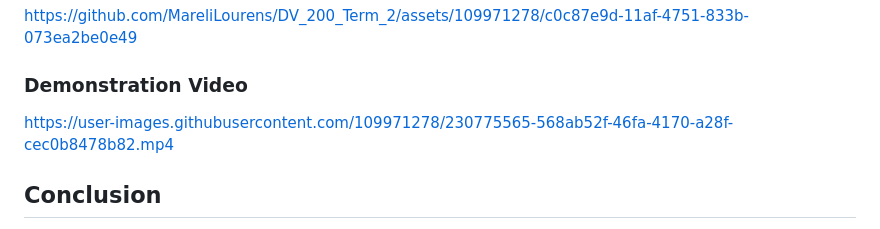
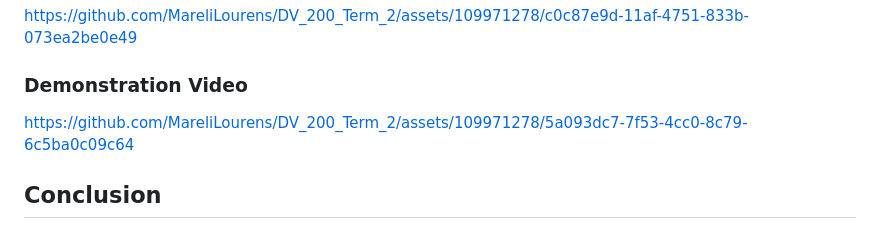
Before and after one commit to MareliLourens/DV_200_Term_2, a Markdown page: README.md, the part around the change. Rendered like a GitHub page.

```diff
--- a/README.md
+++ b/README.md
@@ -103,8 +103,8 @@ https://github.com/MareliLourens/DV_200_Term_2/assets/109971278/c0c87e9d-11af-47
 
 ### Demonstration Video
 
+https://github.com/MareliLourens/DV_200_Term_2/assets/109971278/5a093dc7-7f53-4cc0-8c79-6c5ba0c09c64 <!-- Video quality reduced due to size of video. High quality link: https://drive.google.com/file/d/1orKJ2URXOWsUQ6UvXMDROT50xj3INszN/view?usp=sharing -->
 
-https://user-images.githubusercontent.com/109971278/230775565-568ab52f-46fa-4170-a28f-cec0b8478b82.mp4
 
 
 ## Conclusion
```
